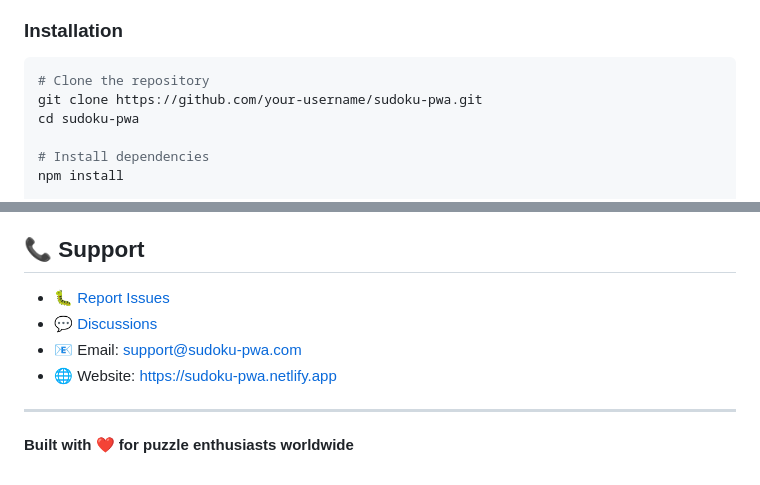
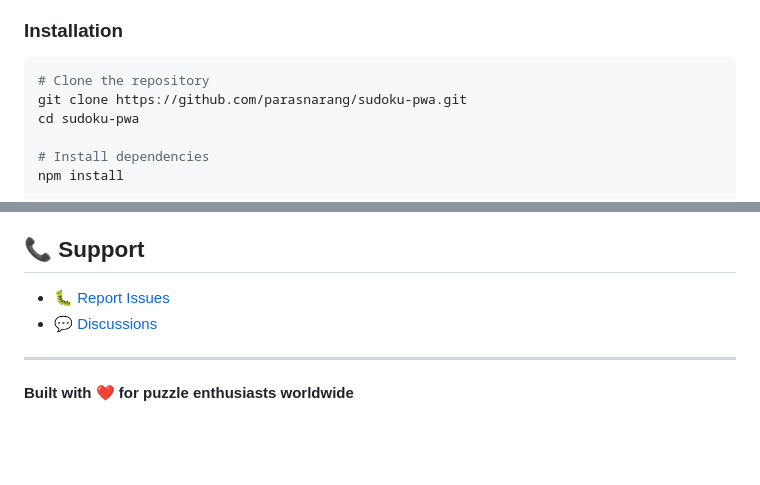
Before and after one commit to parasnarang/sudoku-pwa, a Markdown page: README.md, 2 parts joined by grey strips. Drawn GitHub-style; blank space fills up the shorter version.

Commit message:
Update README with correct GitHub username
- Update repository URLs from generic to actual username (parasnarang)
- Update issue and discussion links
- Maintain all project documentation and features

````diff
--- a/README.md
+++ b/README.md
@@ -41,7 +41,7 @@ A comprehensive Progressive Web Application featuring tournaments, daily challen
 ### Installation
 ```bash
 # Clone the repository
-git clone https://github.com/your-username/sudoku-pwa.git
+git clone https://github.com/parasnarang/sudoku-pwa.git
 cd sudoku-pwa
 
 # Install dependencies
@@ -246,10 +246,8 @@ This project is licensed under the MIT License - see the [LICENSE](LICENSE) file
 
 ## 📞 Support
 
-- 🐛 [Report Issues](https://github.com/your-username/sudoku-pwa/issues)
-- 💬 [Discussions](https://github.com/your-username/sudoku-pwa/discussions)
-- 📧 Email: support@sudoku-pwa.com
-- 🌐 Website: https://sudoku-pwa.netlify.app
+- 🐛 [Report Issues](https://github.com/parasnarang/sudoku-pwa/issues)
+- 💬 [Discussions](https://github.com/parasnarang/sudoku-pwa/discussions)
 
 ---
 
````
Also changed, not shown: other parts of README.md (+1 -1 lines).
